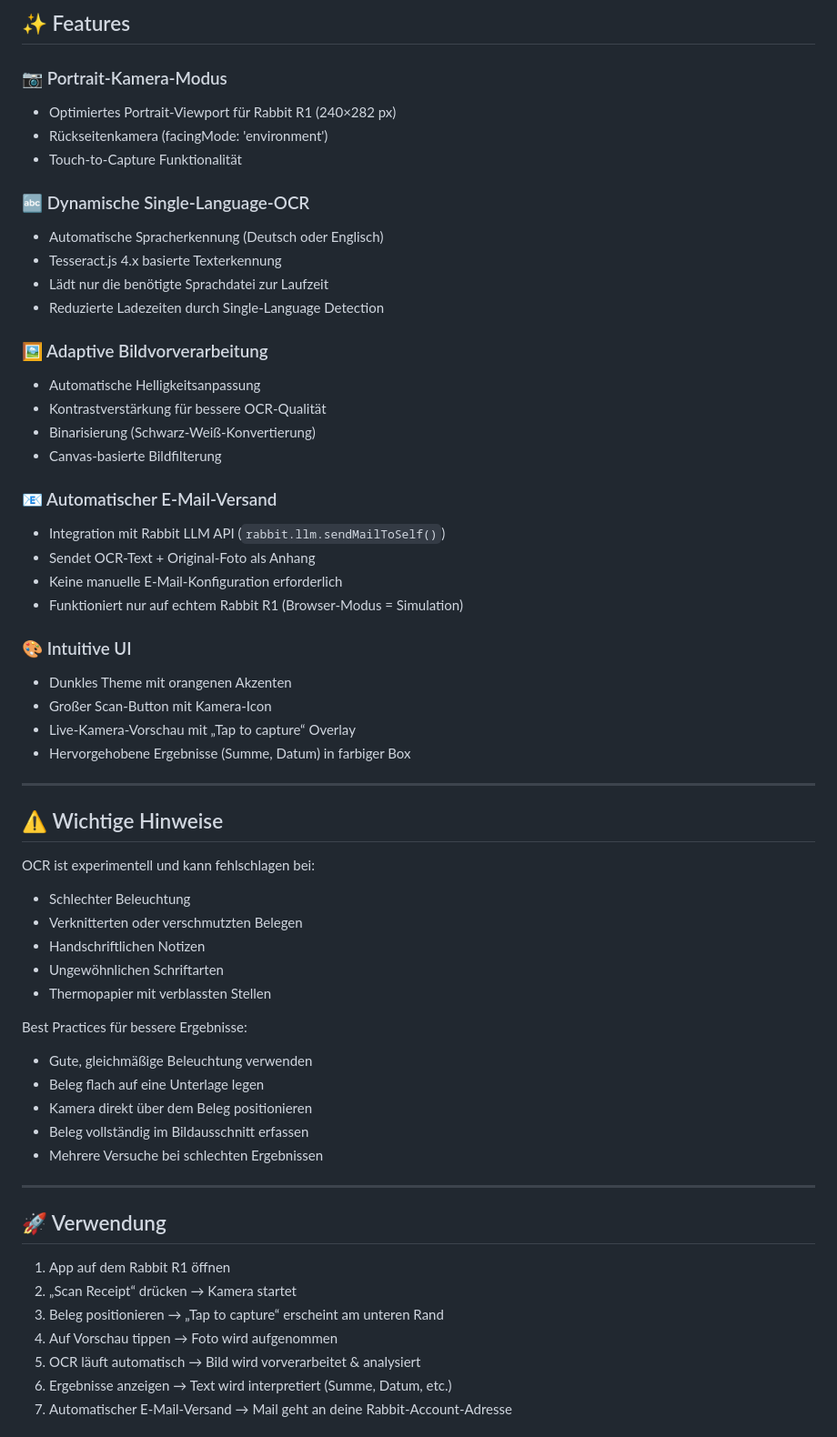
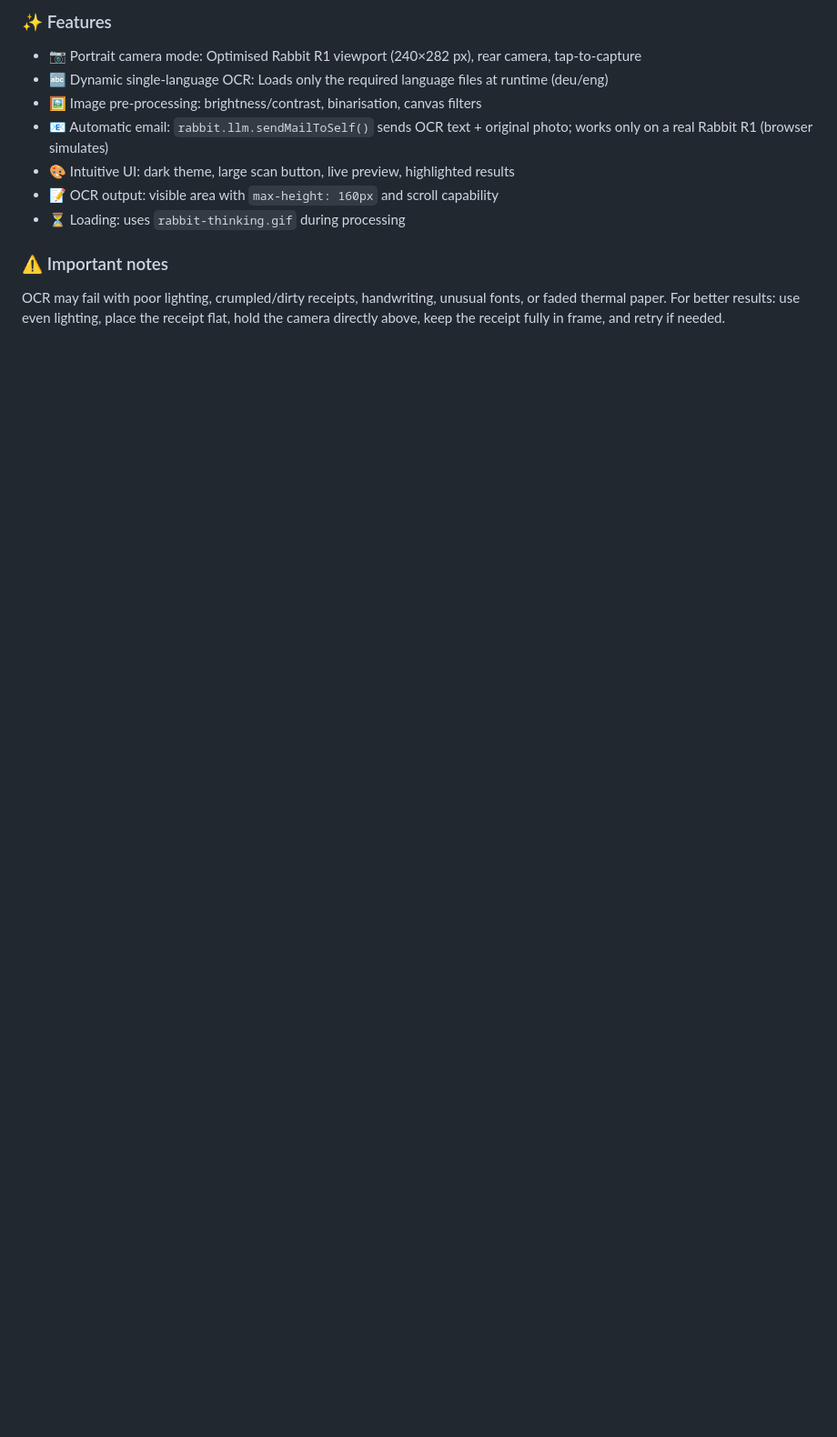
Before and after one commit to atomlabor/rabbit-receipt-scanner, a Markdown page: README.md, the part around one of its changes. Shown at 91% size. GitHub-like rendering; blank space fills up the shorter version.

```diff
--- a/README.md
+++ b/README.md
@@ -22,62 +65,13 @@ Hinweis: OCR (Optical Character Recognition) ist fehleranfällig – insbesonder
 
-## ✨ Features
+### ✨ Features
+- 📷 Portrait camera mode: Optimised Rabbit R1 viewport (240×282 px), rear camera, tap‑to‑capture
+- 🔤 Dynamic single‑language OCR: Loads only the required language files at runtime (deu/eng)
+- 🖼️ Image pre‑processing: brightness/contrast, binarisation, canvas filters
+- 📧 Automatic email: `rabbit.llm.sendMailToSelf()` sends OCR text + original photo; works only on a real Rabbit R1 (browser simulates)
+- 🎨 Intuitive UI: dark theme, large scan button, live preview, highlighted results
+- 📝 OCR output: visible area with `max-height: 160px` and scroll capability
+- ⏳ Loading: uses `rabbit-thinking.gif` during processing
 
-### 📷 Portrait‑Kamera‑Modus
-- Optimiertes Portrait‑Viewport für Rabbit R1 (240×282 px)
-- Rückseitenkamera (facingMode: 'environment')
-- Touch‑to‑Capture Funktionalität
+### ⚠️ Important notes
+OCR may fail with poor lighting, crumpled/dirty receipts, handwriting, unusual fonts, or faded thermal paper. For better results: use even lighting, place the receipt flat, hold the camera directly above, keep the receipt fully in frame, and retry if needed.
 
-### 🔤 Dynamische Single‑Language‑OCR
-- Automatische Spracherkennung (Deutsch oder Englisch)
-- Tesseract.js 4.x basierte Texterkennung
-- Lädt nur die benötigte Sprachdatei zur Laufzeit
-- Reduzierte Ladezeiten durch Single‑Language Detection
-
-### 🖼️ Adaptive Bildvorverarbeitung
-- Automatische Helligkeitsanpassung
-- Kontrastverstärkung für bessere OCR‑Qualität
-- Binarisierung (Schwarz‑Weiß‑Konvertierung)
-- Canvas‑basierte Bildfilterung
-
-### 📧 Automatischer E‑Mail‑Versand
-- Integration mit Rabbit LLM API (`rabbit.llm.sendMailToSelf()`)
-- Sendet OCR‑Text + Original‑Foto als Anhang
-- Keine manuelle E‑Mail‑Konfiguration erforderlich
-- Funktioniert nur auf echtem Rabbit R1 (Browser‑Modus = Simulation)
-
-### 🎨 Intuitive UI
-- Dunkles Theme mit orangenen Akzenten
-- Großer Scan‑Button mit Kamera‑Icon
-- Live‑Kamera‑Vorschau mit „Tap to capture“ Overlay
-- Hervorgehobene Ergebnisse (Summe, Datum) in farbiger Box
-
----
-
-## ⚠️ Wichtige Hinweise
-
-OCR ist experimentell und kann fehlschlagen bei:
-- Schlechter Beleuchtung
-- Verknitterten oder verschmutzten Belegen
-- Handschriftlichen Notizen
-- Ungewöhnlichen Schriftarten
-- Thermopapier mit verblassten Stellen
-
-Best Practices für bessere Ergebnisse:
-- Gute, gleichmäßige Beleuchtung verwenden
-- Beleg flach auf eine Unterlage legen
-- Kamera direkt über dem Beleg positionieren
-- Beleg vollständig im Bildausschnitt erfassen
-- Mehrere Versuche bei schlechten Ergebnissen
-
----
-
-## 🚀 Verwendung
-
-1. App auf dem Rabbit R1 öffnen
-2. „Scan Receipt“ drücken → Kamera startet
-3. Beleg positionieren → „Tap to capture“ erscheint am unteren Rand
-4. Auf Vorschau tippen → Foto wird aufgenommen
-5. OCR läuft automatisch → Bild wird vorverarbeitet & analysiert
-6. Ergebnisse anzeigen → Text wird interpretiert (Summe, Datum, etc.)
-7. Automatischer E‑Mail‑Versand → Mail geht an deine Rabbit‑Account‑Adresse
-
```
Also changed, not shown: other parts of README.md (+61 -199 lines).
